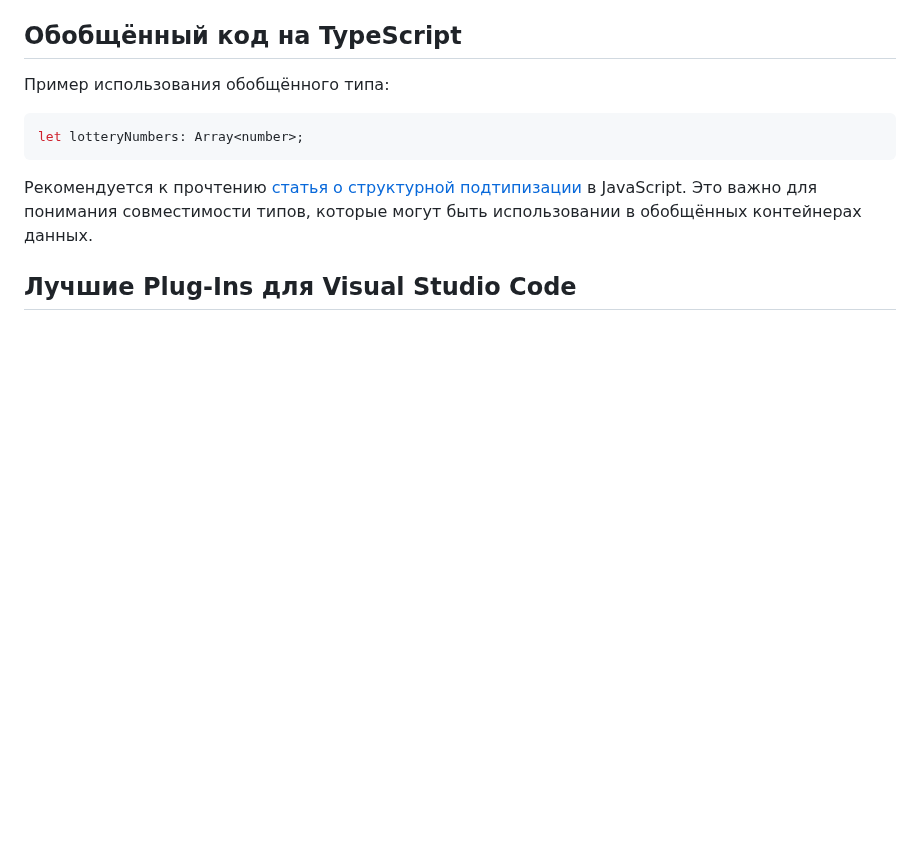
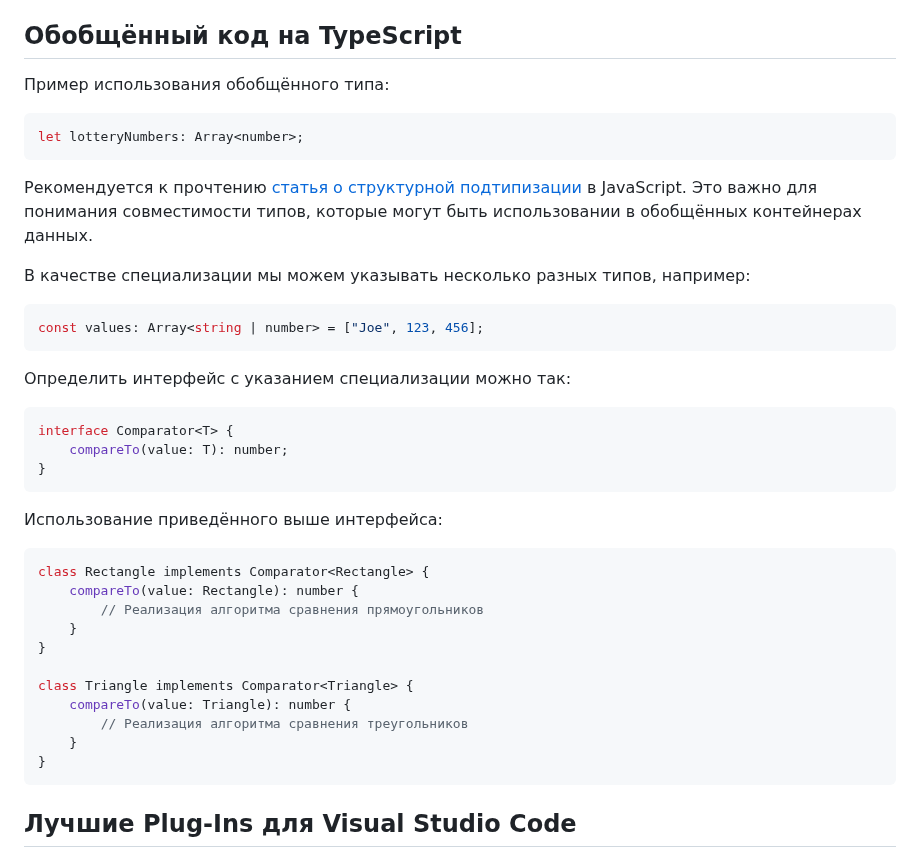
Before and after one commit to Kerminator1973/ReactDataTables, a Markdown page: typescript.md, the part around the change. Drawn GitHub-style; blank space fills up the shorter version.

Commit message:
Typescrypt: контейнер допускающих хранение элементов разных типов

````diff
--- a/typescript.md
+++ b/typescript.md
@@ -483,6 +483,36 @@ let lotteryNumbers: Array<number>;
 
 Рекомендуется к прочтению [статья о структурной подтипизации](https://www.typescriptlang.org/docs/handbook/type-compatibility.html) в JavaScript. Это важно для понимания совместимости типов, которые могут быть использовании в обобщённых контейнерах данных.
 
+В качестве специализации мы можем указывать несколько разных типов, например:
+
+```ts
+const values: Array<string | number> = ["Joe", 123, 456];
+```
+
+Определить интерфейс с указанием специализации можно так:
+
+```ts
+interface Comparator<T> {
+    compareTo(value: T): number;
+}
+```
+
+Использование приведённого выше интерфейса:
+
+```ts
+class Rectangle implements Comparator<Rectangle> {
+    compareTo(value: Rectangle): number {
+        // Реализация алгоритма сравнения прямоугольников
+    }
+}
+
+class Triangle implements Comparator<Triangle> {
+    compareTo(value: Triangle): number {
+        // Реализация алгоритма сравнения треугольников
+    }
+}
+```
+
 ## Лучшие Plug-Ins для Visual Studio Code
 
 - ESLint
````
